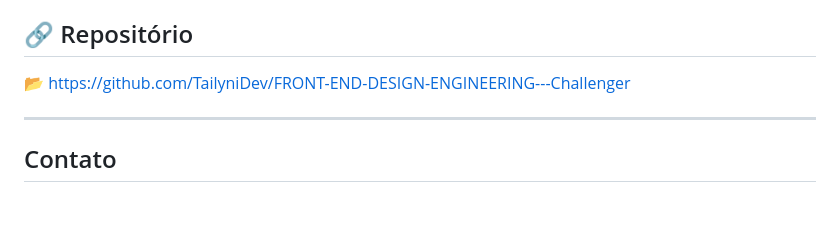
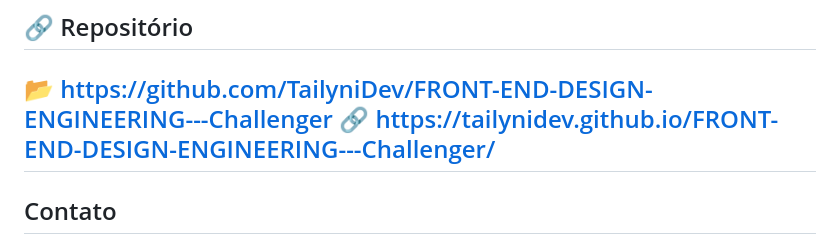
Before and after one commit to TailyniDev/FRONT-END-DESIGN-ENGINEERING---Challenger, a Markdown page: ReadMe.md, the part around one of its changes. Drawn GitHub-style; blank space fills up the shorter version.

```diff
--- a/ReadMe.md
+++ b/ReadMe.md
@@ -102,7 +96,7 @@ FRONT-END-DESIGN-ENGINEERING---Challenger/
 ## 🔗 Repositório
 
 📂 [https://github.com/TailyniDev/FRONT-END-DESIGN-ENGINEERING---Challenger](https://github.com/TailyniDev/FRONT-END-DESIGN-ENGINEERING---Challenger)
-
+🔗 [https://tailynidev.github.io/FRONT-END-DESIGN-ENGINEERING---Challenger/](https://tailynidev.github.io/FRONT-END-DESIGN-ENGINEERING---Challenger/)
 ---
 
 ## Contato
```
Also changed, not shown: other parts of ReadMe.md (+0 -6 lines).
